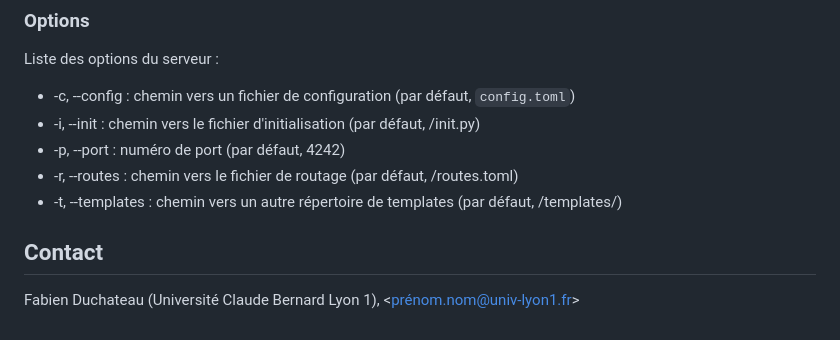
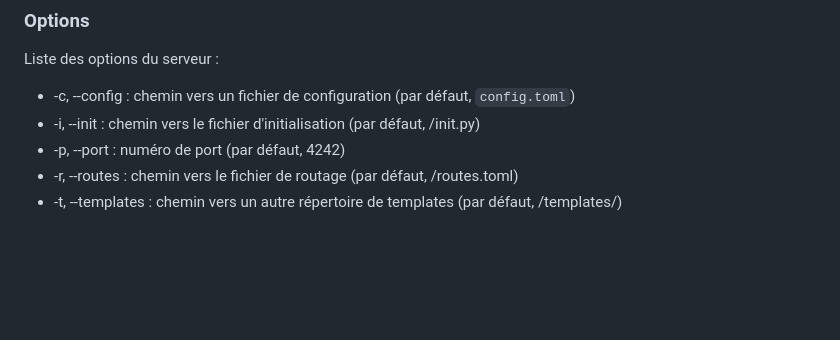
Before and after one commit to davespera/projet-bdw, a Markdown page: README.md, the part around the change. Drawn GitHub-style; blank space fills up the shorter version.

```diff
--- a/README.md
+++ b/README.md
@@ -87,8 +87,3 @@ Liste des options du serveur :
 * -p, --port : numéro de port (par défaut, 4242)
 * -r, --routes : chemin vers le fichier de routage (par défaut, <directory>/routes.toml)
 * -t, --templates : chemin vers un autre répertoire de templates (par défaut, <directory>/templates/)
-
-
-## Contact
-
-Fabien Duchateau (Université Claude Bernard Lyon 1), <prénom.nom@univ-lyon1.fr>
```
